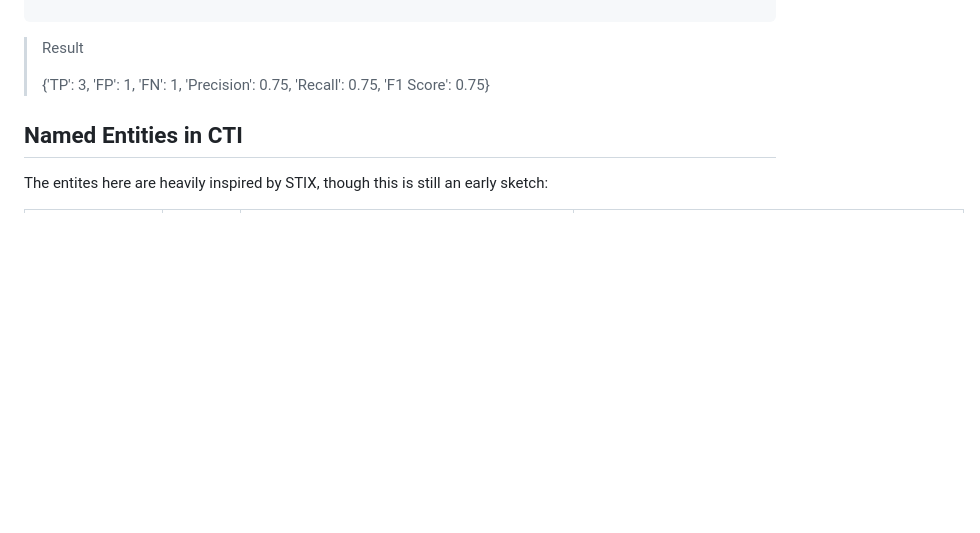
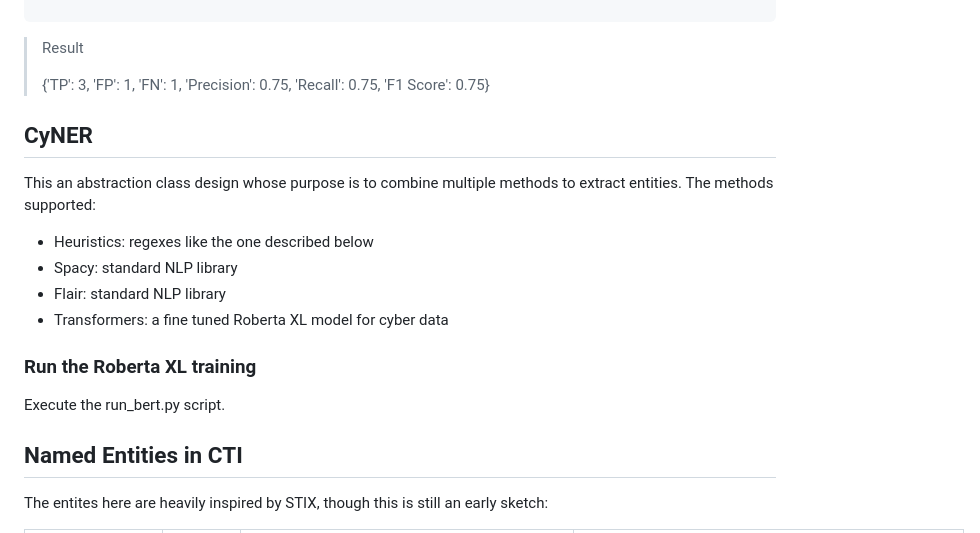
Before and after one commit to aaronkaplan/cti-llm, a Markdown page: NER/README.md, the part around the change. Rendered like a GitHub page; blank space fills up the shorter version.

Commit message:
Improving readme.

```diff
--- a/NER/README.md
+++ b/NER/README.md
@@ -91,6 +91,19 @@ The function will calculate the following:
 >  'Recall': 0.75,
 >  'F1 Score': 0.75}
 
+## CyNER
+
+This an abstraction class design whose purpose is to combine multiple methods to extract entities.
+The methods supported:
+* Heuristics: regexes like the one described below
+* Spacy: standard NLP library
+* Flair: standard NLP library
+* Transformers: a fine tuned Roberta XL model for cyber data
+
+### Run the Roberta XL training
+
+Execute the run_bert.py script.
+
 
 ## Named Entities in CTI
 
```
